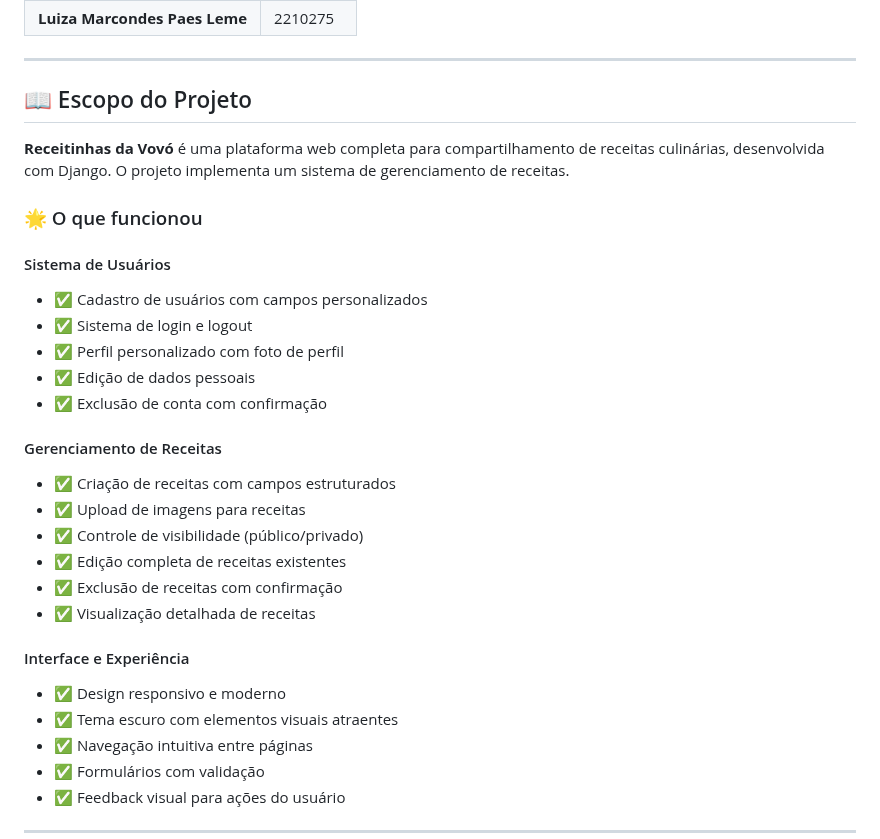
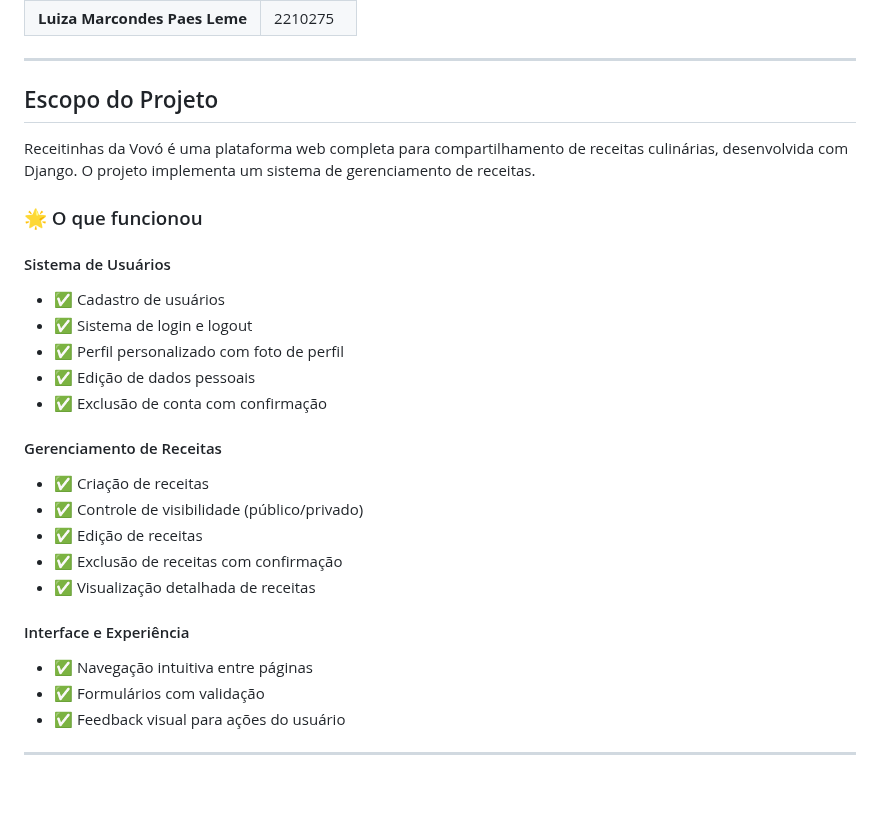
Before and after one commit to livlutz/INF1407-T1, a Markdown page: README.md, the part around one of its changes. GitHub-like rendering; blank space fills up the shorter version.

Commit message:
Explicando uso do sistema

```diff
--- a/README.md
+++ b/README.md
@@ -17,30 +17,27 @@
 
 ---
 
-## 📖 Escopo do Projeto
+## Escopo do Projeto
 
-**Receitinhas da Vovó** é uma plataforma web completa para compartilhamento de receitas culinárias, desenvolvida com Django. O projeto implementa um sistema de gerenciamento de receitas.
+Receitinhas da Vovó é uma plataforma web completa para compartilhamento de receitas culinárias, desenvolvida com Django. O projeto implementa um sistema de gerenciamento de receitas.
 
 ### 🌟 O que funcionou
 
 #### Sistema de Usuários
-- ✅ Cadastro de usuários com campos personalizados
+- ✅ Cadastro de usuários
 - ✅ Sistema de login e logout
 - ✅ Perfil personalizado com foto de perfil
 - ✅ Edição de dados pessoais
 - ✅ Exclusão de conta com confirmação
 
 #### Gerenciamento de Receitas
-- ✅ Criação de receitas com campos estruturados
-- ✅ Upload de imagens para receitas
+- ✅ Criação de receitas
 - ✅ Controle de visibilidade (público/privado)
-- ✅ Edição completa de receitas existentes
+- ✅ Edição de receitas
 - ✅ Exclusão de receitas com confirmação
 - ✅ Visualização detalhada de receitas
 
 #### Interface e Experiência
-- ✅ Design responsivo e moderno
-- ✅ Tema escuro com elementos visuais atraentes
 - ✅ Navegação intuitiva entre páginas
 - ✅ Formulários com validação
 - ✅ Feedback visual para ações do usuário
```
Also changed, not shown: other parts of README.md (+18 -16 lines).
